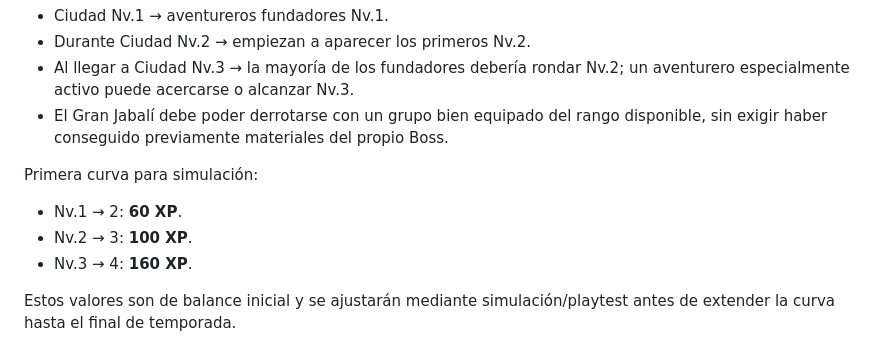
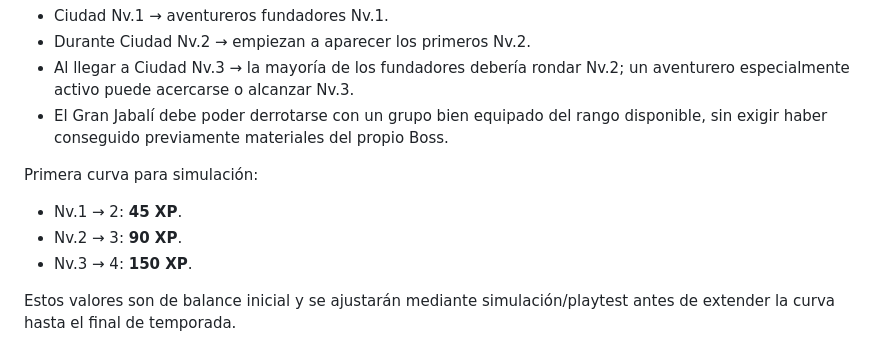
Before and after one commit to Aeb03/Pueblos-de-Gremios, a Markdown page: docs/diseno-aprobado-era-inicial-nv1-3.md, the part around the change. GitHub-like rendering.

Commit message:
docs: actualizar curva XP tras primera simulación de ciclo

```diff
--- a/docs/diseno-aprobado-era-inicial-nv1-3.md
+++ b/docs/diseno-aprobado-era-inicial-nv1-3.md
@@ -2168,9 +2168,9 @@ Objetivo temprano:
 
 Primera curva para simulación:
 
-- Nv.1 → 2: **60 XP**.
-- Nv.2 → 3: **100 XP**.
-- Nv.3 → 4: **160 XP**.
+- Nv.1 → 2: **45 XP**.
+- Nv.2 → 3: **90 XP**.
+- Nv.3 → 4: **150 XP**.
 
 Estos valores son de balance inicial y se ajustarán mediante simulación/playtest antes de extender la curva hasta el final de temporada.
 
```
